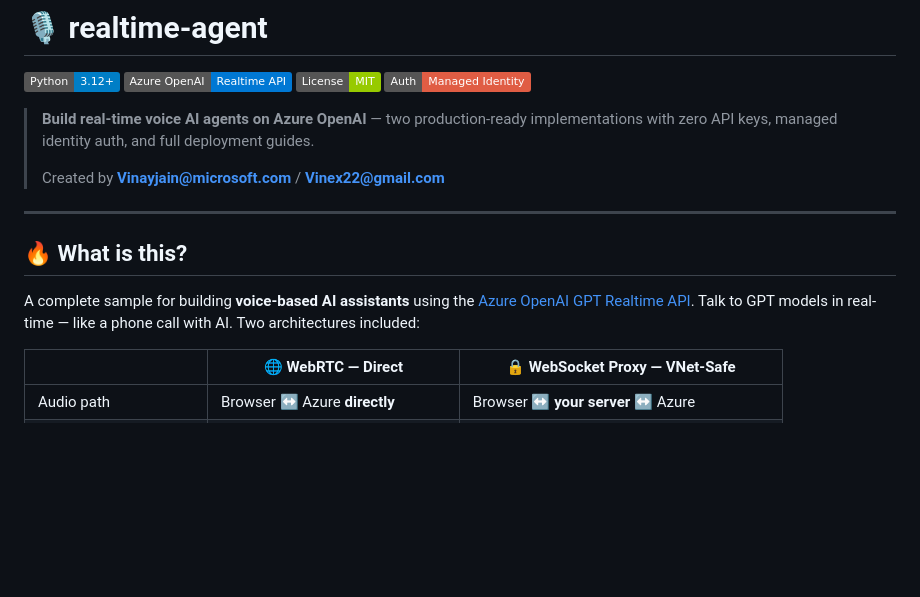
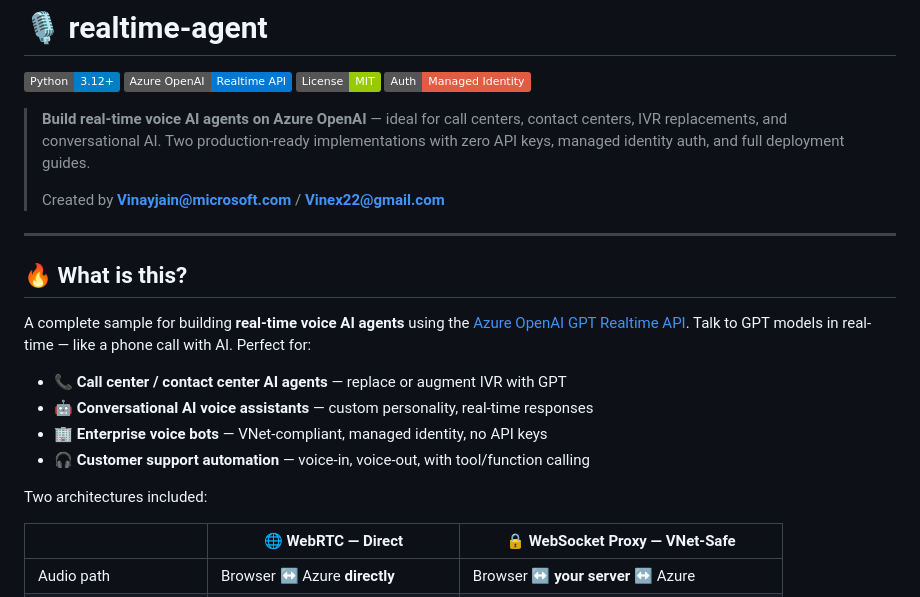
Before and after one commit to vinex22/realtime-agent, a Markdown page: README.md, the part around the change. GitHub-like rendering; badges without logos; blank space fills up the shorter version.

Commit message:
Add call center, contact center, IVR, conversational AI keywords for SEO

```diff
--- a/README.md
+++ b/README.md
@@ -5,7 +5,7 @@
 [![License: MIT](https://img.shields.io/badge/License-MIT-green.svg)](LICENSE)
 [![DefaultAzureCredential](https://img.shields.io/badge/Auth-Managed%20Identity-red?logo=microsoft&logoColor=white)](#)
 
-> **Build real-time voice AI agents on Azure OpenAI** — two production-ready implementations with zero API keys, managed identity auth, and full deployment guides.
+> **Build real-time voice AI agents on Azure OpenAI** — ideal for call centers, contact centers, IVR replacements, and conversational AI. Two production-ready implementations with zero API keys, managed identity auth, and full deployment guides.
 >
 > Created by **[Vinayjain@microsoft.com](mailto:vinayjain@microsoft.com)** / **[Vinex22@gmail.com](mailto:vinex22@gmail.com)**
 
@@ -13,7 +13,14 @@
 
 ## 🔥 What is this?
 
-A complete sample for building **voice-based AI assistants** using the [Azure OpenAI GPT Realtime API](https://learn.microsoft.com/en-us/azure/ai-foundry/openai/how-to/realtime-audio-webrtc). Talk to GPT models in real-time — like a phone call with AI. Two architectures included:
+A complete sample for building **real-time voice AI agents** using the [Azure OpenAI GPT Realtime API](https://learn.microsoft.com/en-us/azure/ai-foundry/openai/how-to/realtime-audio-webrtc). Talk to GPT models in real-time — like a phone call with AI. Perfect for:
+
+- 📞 **Call center / contact center AI agents** — replace or augment IVR with GPT
+- 🤖 **Conversational AI voice assistants** — custom personality, real-time responses
+- 🏢 **Enterprise voice bots** — VNet-compliant, managed identity, no API keys
+- 🎧 **Customer support automation** — voice-in, voice-out, with tool/function calling
+
+Two architectures included:
 
 | | 🌐 **WebRTC** — Direct | 🔒 **WebSocket Proxy** — VNet-Safe |
 |---|---|---|
```
